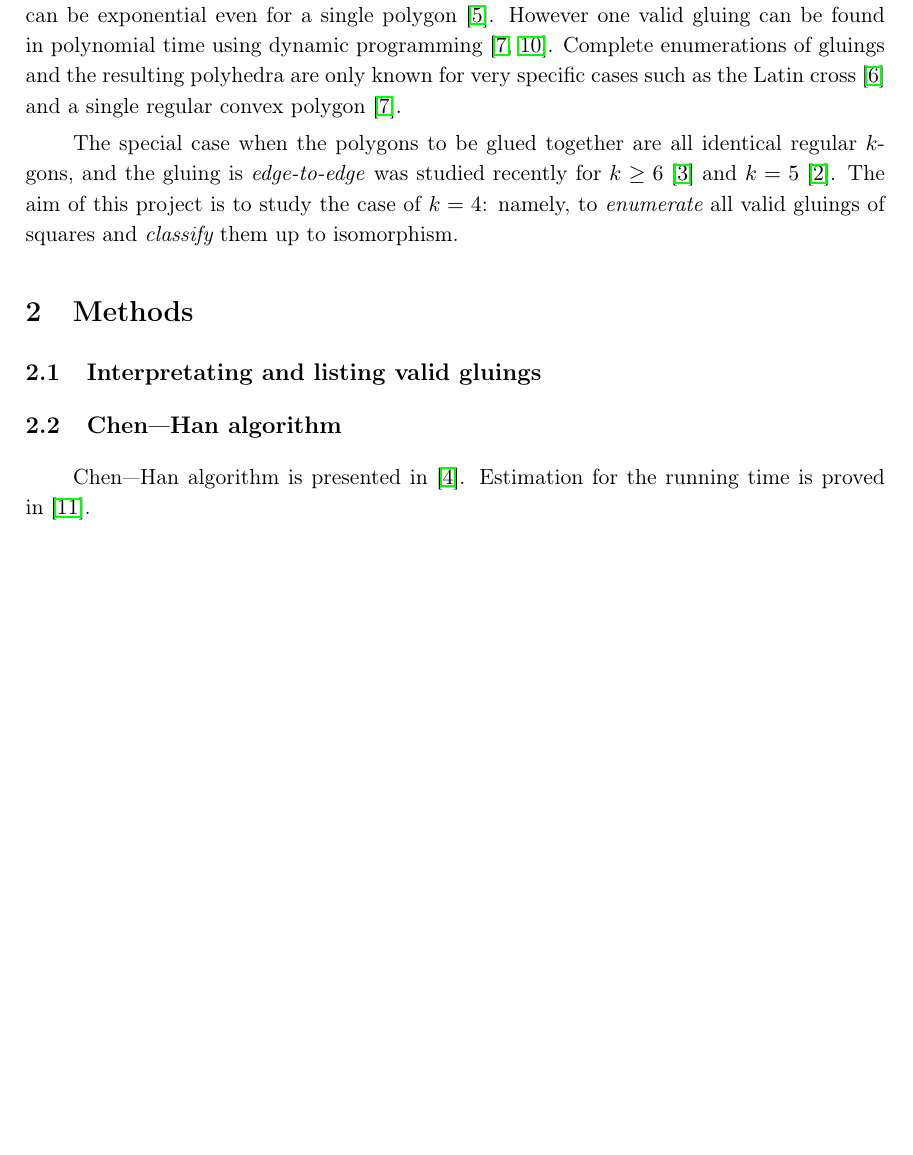
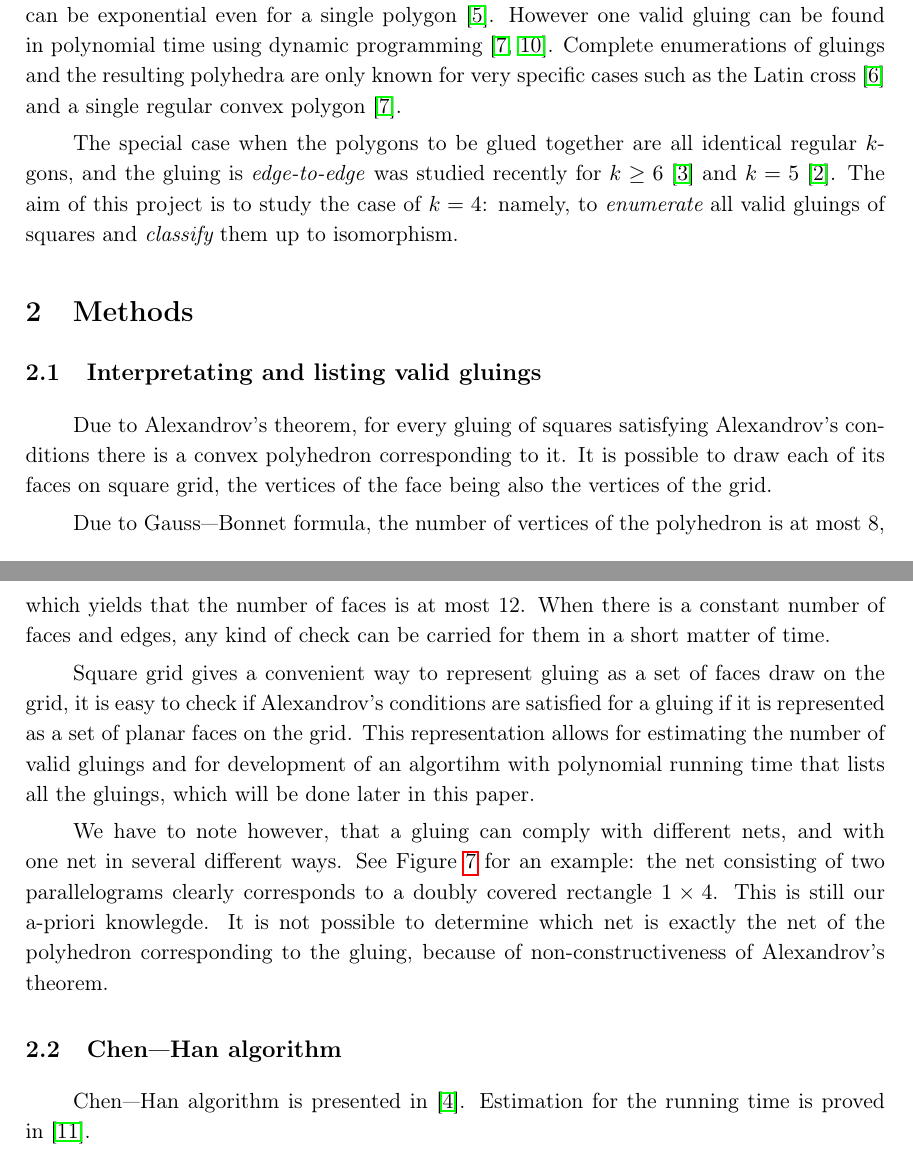
Before and after one commit to boris-a-zolotov/infof420-geodesics, a LaTeX document (tex/potvin-zolotov-chen-project.tex, which reads tex/f420.sty): part of page 1 of 4 before the commit and two parts of pages 1 and 2 of 6 after it, the two joined at a grey line, cut so that both start at the same text, the shorter picture padded with empty space. Compiled offline with pdfLaTeX.

Commit message:
label, opacity, methods

```diff
--- a/tex/f420.sty
+++ b/tex/f420.sty
@@ -73,5 +73,5 @@
 \definecolor{bluetri}{RGB}{45,155,190}
 
 \newcommand{\midnode}{
-	node[midway,circle,fill=white,inner sep=0pt,minimum size=2.1ex]
+	node[midway,circle,fill=white,fill opacity=0.92,inner sep=0pt,minimum size=2.1ex]
 }
--- a/tex/potvin-zolotov-chen-project.tex
+++ b/tex/potvin-zolotov-chen-project.tex
@@ -23,6 +23,14 @@ The special case when the polygons to be glued together are all identical regula
 \section{Methods}
 
 \subsection{Interpretating and listing valid gluings}
+
+Due to Alexandrov's theorem, for every gluing of squares satisfying Alexandrov's conditions there is a convex polyhedron corresponding to it. It is possible to draw each of its faces on square grid, the vertices of the face being also the vertices of the grid.
+
+Due to Gauss—Bonnet formula, the number of vertices of the polyhedron is at most 8, which yields that the number of faces is at most 12. When there is a constant number of faces and edges, any kind of check can be carried for them in a short matter of time.
+
+Square grid gives a convenient way to represent gluing as a set of faces draw on the grid, it is easy to check if Alexandrov's conditions are satisfied for a gluing if it is represented as a set of planar faces on the grid. This representation allows for estimating the number of valid gluings and for development of an algortihm with polynomial running time that lists all the gluings, which will be done later in this paper.
+
+We have to note however, that a gluing can comply with different nets, and with one net in several different ways. See Figure~\ref{fig:notRect} for an example: the net consisting of two parallelograms clearly corresponds to a doubly covered rectangle $1 \times 4$. This is still our a-priori knowlegde. It is not possible to determine which net is exactly the net of the polyhedron corresponding to the gluing, because of non-constructiveness of Alexandrov's theorem.
 
 \subsection{Chen—Han algorithm}
 
```
Also changed, not shown: tex/app/doubly4.tex (+1 -1 lines), tex/potvin-zolotov-chen-project.pdf, tex/potvin-zolotov-chen-project.tex (2 more changed lines).
